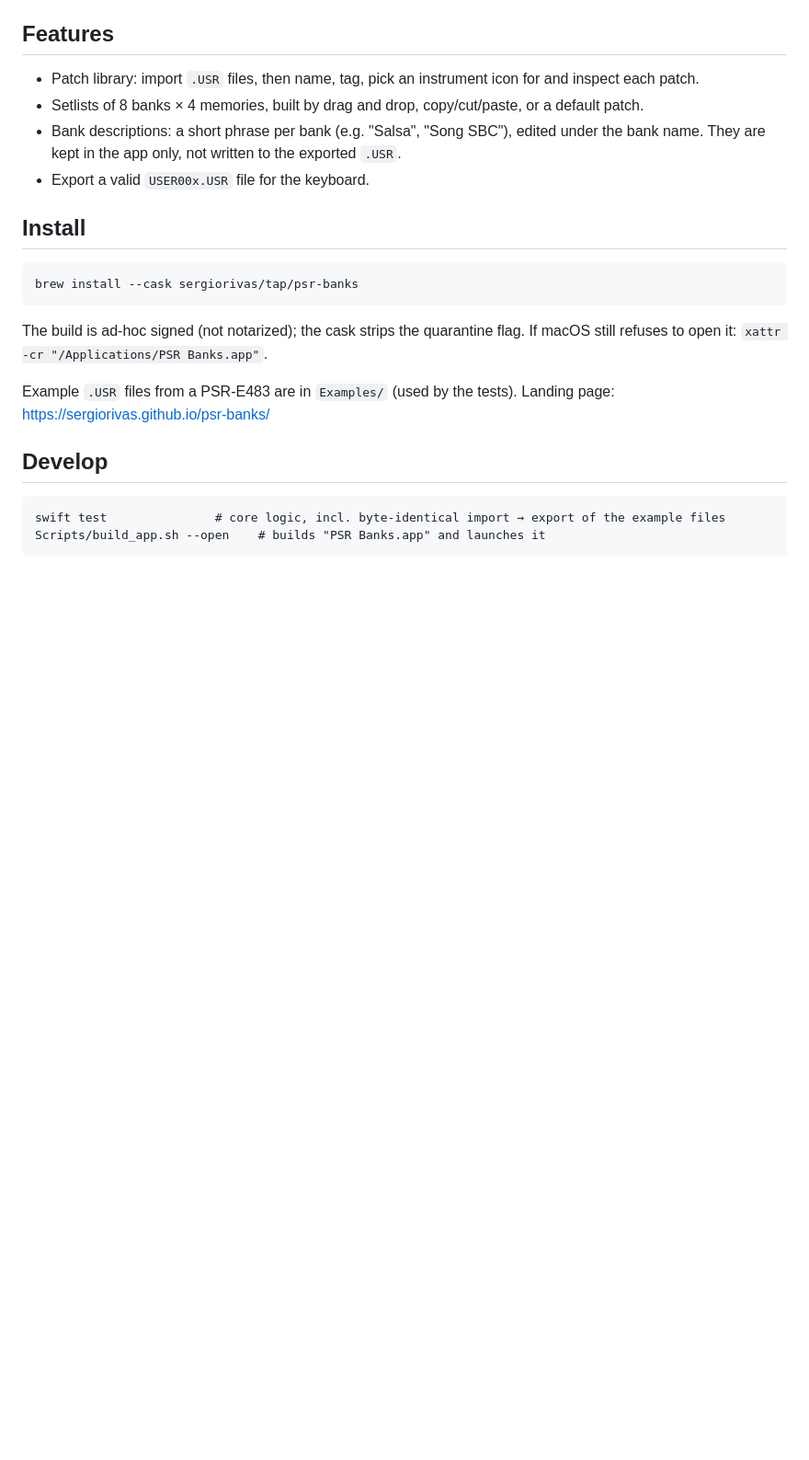
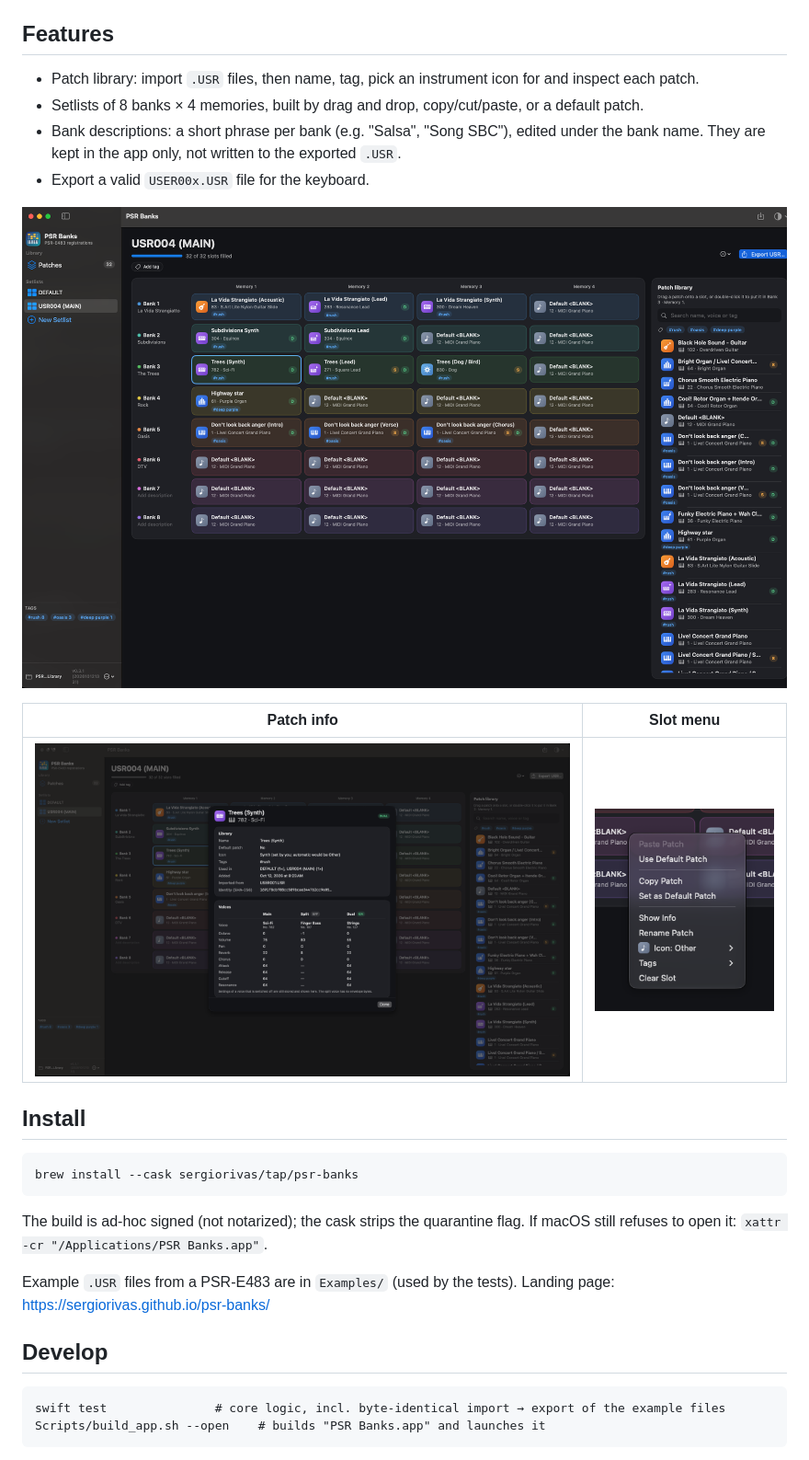
Before and after one commit to sergiorivas/psr-banks, a Markdown page: README.md, the part around the change. Shown at 92% size. Drawn GitHub-style; pictures changed too: docs/screenshots/context-menu.png (added), docs/screenshots/patch-info.png (added), docs/screenshots/setlist.png; blank space fills up the shorter version.

Commit message:
Update screenshots on the landing page and README
Adds the patch info sheet and slot context menu, and replaces the setlist
screenshot with one showing bank descriptions.

Co-Authored-By: Claude Sonnet 5.5 <noreply@anthropic.com>

```diff
--- a/README.md
+++ b/README.md
@@ -9,6 +9,12 @@ macOS app to keep a library of PSR-E483 registration patches and assemble/export
 - Bank descriptions: a short phrase per bank (e.g. "Salsa", "Song SBC"), edited under the bank name. They are kept in
   the app only, not written to the exported `.USR`.
 - Export a valid `USER00x.USR` file for the keyboard.
+
+![PSR Banks setlist editor](docs/screenshots/setlist.png)
+
+| Patch info | Slot menu |
+| --- | --- |
+| ![Patch info sheet](docs/screenshots/patch-info.png) | ![Slot context menu](docs/screenshots/context-menu.png) |
 
 ## Install
 
```
Also changed, not shown: 1 other file.
